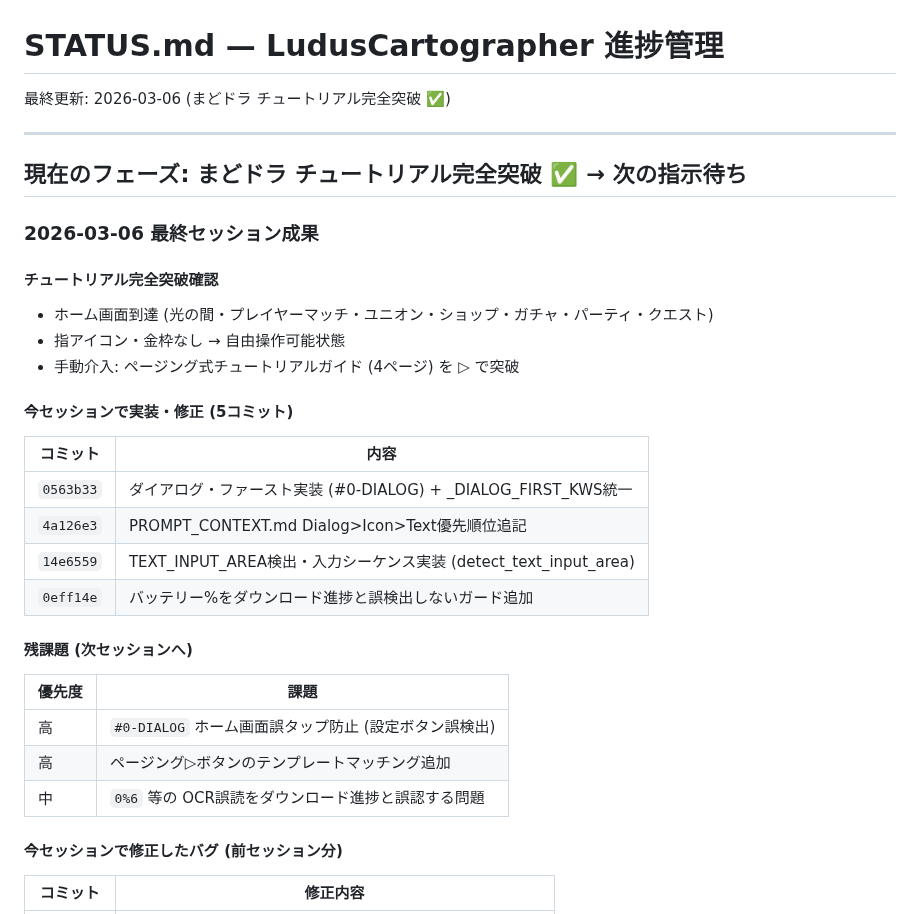
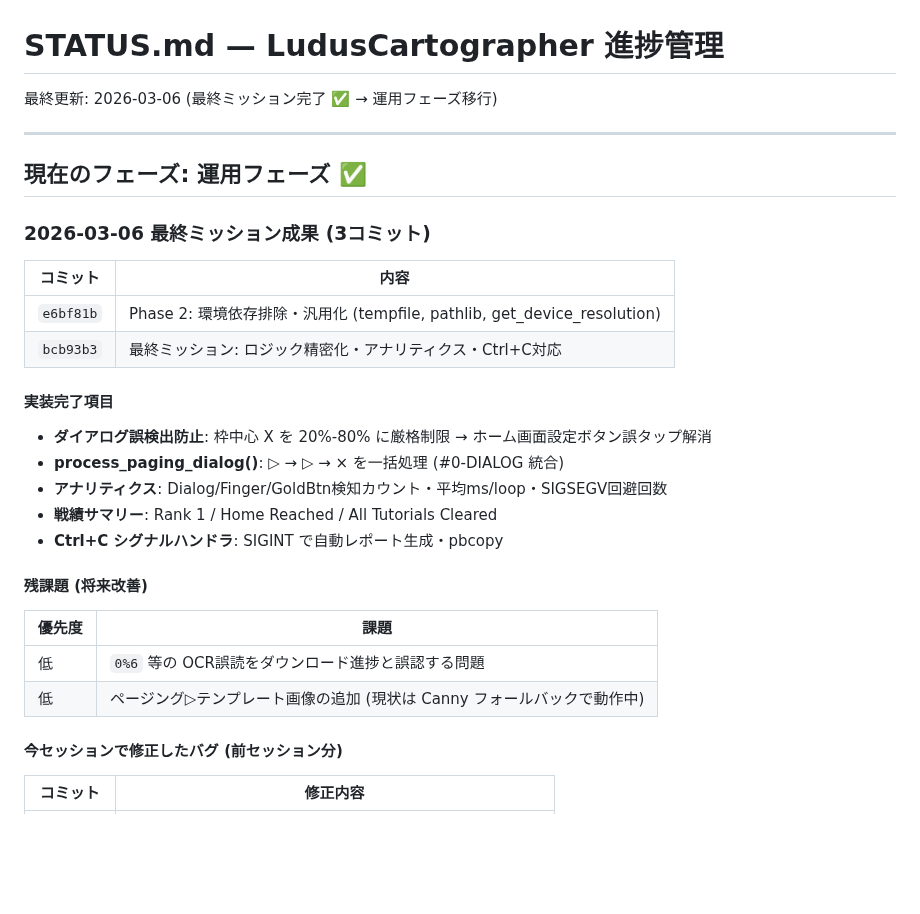
Before and after one commit to Isao-Shinohara/LudusCartographer, a Markdown page: STATUS.md, the part around the change. Drawn GitHub-style; blank space fills up the shorter version.

Commit message:
docs: STATUS.md 最終ミッション完了・運用フェーズ移行 + セッション要約
Co-Authored-By: Claude Sonnet 4.6 <noreply@anthropic.com>

```diff
--- a/STATUS.md
+++ b/STATUS.md
@@ -1,34 +1,31 @@
 # STATUS.md — LudusCartographer 進捗管理
 
-最終更新: 2026-03-06 (まどドラ チュートリアル完全突破 ✅)
+最終更新: 2026-03-06 (最終ミッション完了 ✅ → 運用フェーズ移行)
 
 ---
 
-## 現在のフェーズ: まどドラ チュートリアル完全突破 ✅ → 次の指示待ち
+## 現在のフェーズ: 運用フェーズ ✅
 
-### 2026-03-06 最終セッション成果
-
-#### チュートリアル完全突破確認
-- ホーム画面到達 (光の間・プレイヤーマッチ・ユニオン・ショップ・ガチャ・パーティ・クエスト)
-- 指アイコン・金枠なし → 自由操作可能状態
-- 手動介入: ページング式チュートリアルガイド (4ページ) を ▷ で突破
-
-#### 今セッションで実装・修正 (5コミット)
+### 2026-03-06 最終ミッション成果 (3コミット)
 
 | コミット | 内容 |
 |---------|------|
-| `0563b33` | ダイアログ・ファースト実装 (#0-DIALOG) + _DIALOG_FIRST_KWS統一 |
-| `4a126e3` | PROMPT_CONTEXT.md Dialog>Icon>Text優先順位追記 |
-| `14e6559` | TEXT_INPUT_AREA検出・入力シーケンス実装 (detect_text_input_area) |
-| `0eff14e` | バッテリー%をダウンロード進捗と誤検出しないガード追加 |
+| `e6bf81b` | Phase 2: 環境依存排除・汎用化 (tempfile, pathlib, get_device_resolution) |
+| `bcb93b3` | 最終ミッション: ロジック精密化・アナリティクス・Ctrl+C対応 |
 
-#### 残課題 (次セッションへ)
+#### 実装完了項目
+- **ダイアログ誤検出防止**: 枠中心 X を 20%-80% に厳格制限 → ホーム画面設定ボタン誤タップ解消
+- **process_paging_dialog()**: ▷ → ▷ → × を一括処理 (#0-DIALOG 統合)
+- **アナリティクス**: Dialog/Finger/GoldBtn検知カウント・平均ms/loop・SIGSEGV回避回数
+- **戦績サマリー**: Rank 1 / Home Reached / All Tutorials Cleared
+- **Ctrl+C シグナルハンドラ**: SIGINT で自動レポート生成・pbcopy
+
+#### 残課題 (将来改善)
 
 | 優先度 | 課題 |
 |-------|------|
-| 高 | `#0-DIALOG` ホーム画面誤タップ防止 (設定ボタン誤検出) |
-| 高 | ページング▷ボタンのテンプレートマッチング追加 |
-| 中 | `0%6` 等の OCR誤読をダウンロード進捗と誤認する問題 |
+| 低 | `0%6` 等の OCR誤読をダウンロード進捗と誤認する問題 |
+| 低 | ページング▷テンプレート画像の追加 (現状は Canny フォールバックで動作中) |
 
 #### 今セッションで修正したバグ (前セッション分)
 
```
Also changed, not shown: docs/history/2026-03-06_18.md (added, +46 -0 lines).
